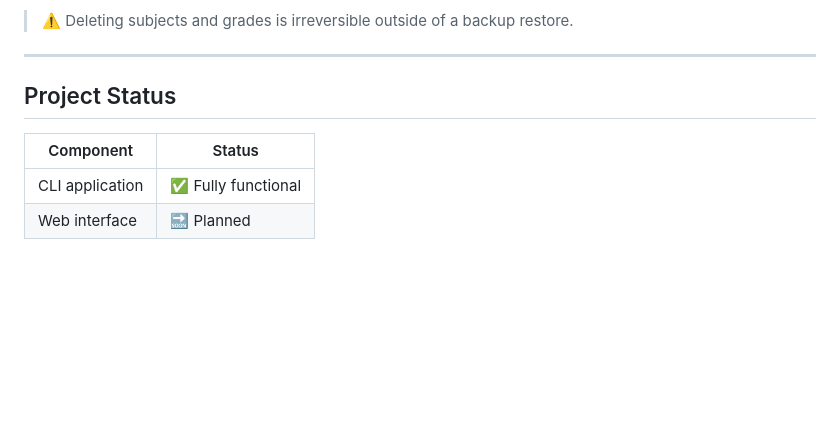
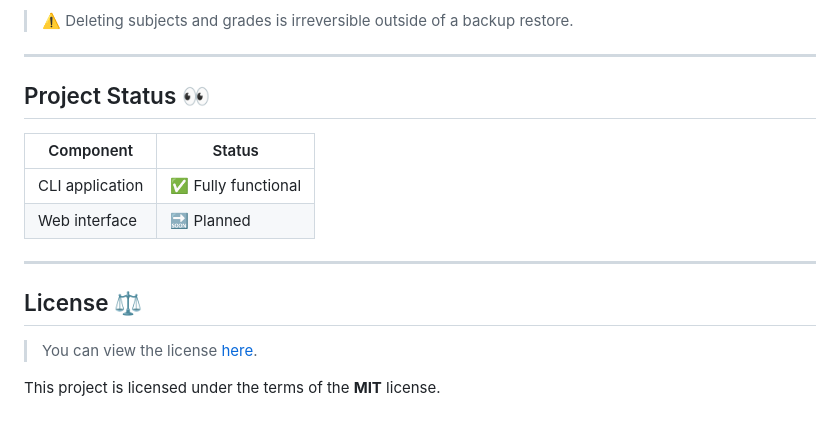
Before and after one commit to Mango505/grades-and-chores-manager, a Markdown page: README.md, the part around one of its changes. GitHub-like rendering; blank space fills up the shorter version.

```diff
--- a/README.md
+++ b/README.md
@@ -156,9 +157,17 @@ The following can be reset individually or all at once (a backup is always attem
 
 ---
 
-## Project Status
+## Project Status 👀
 
 | Component       | Status              |
 |-----------------|---------------------|
-| CLI application | ✅ Fully functional  |
-| Web interface   | 🔜 Planned           |
+| CLI application | ✅ Fully functional |
+| Web interface   | 🔜 Planned          |
+
+---
+
+## License ⚖️
+
+> You can view the license [here](https://github.com/Mango505/grade-calculator/blob/d846d67eda37bd25aa45da4d3eac7db6b9195f3d/LICENSE).
+
+This project is licensed under the terms of the **MIT** license.
```
Also changed, not shown: other parts of README.md (+12 -11 lines).
